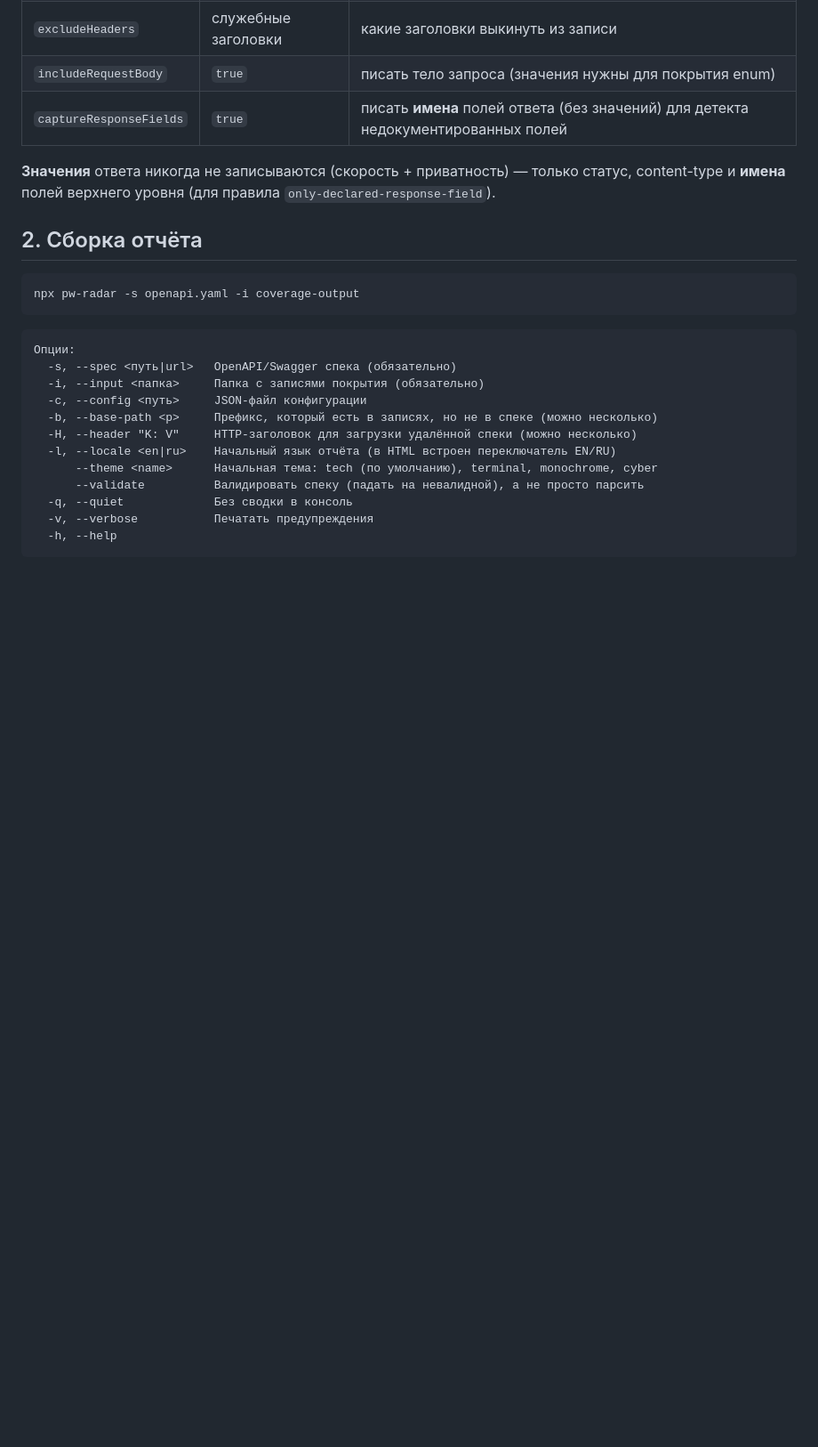
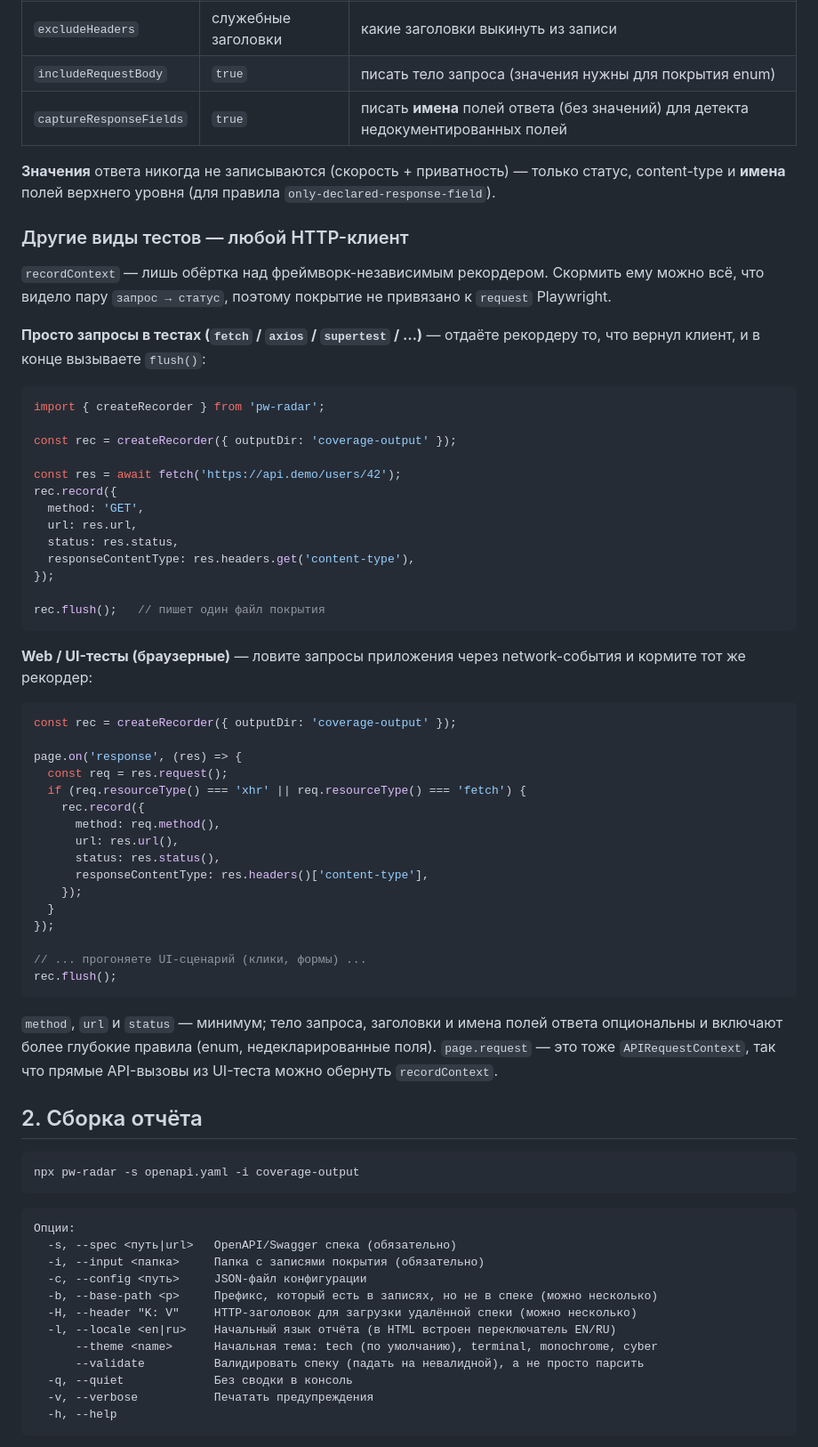
Before and after one commit to mnmlsniper/pw-radar, a Markdown page: README.ru.md, the part around the change. Shown at 89% size. Drawn GitHub-style; blank space fills up the shorter version.

````diff
--- a/README.ru.md
+++ b/README.ru.md
@@ -60,6 +60,57 @@ export const test = base.extend({
 
 **Значения** ответа никогда не записываются (скорость + приватность) — только статус,
 content-type и **имена** полей верхнего уровня (для правила `only-declared-response-field`).
+
+### Другие виды тестов — любой HTTP-клиент
+
+`recordContext` — лишь обёртка над фреймворк-независимым рекордером. Скормить ему можно
+всё, что видело пару `запрос → статус`, поэтому покрытие не привязано к `request` Playwright.
+
+**Просто запросы в тестах (`fetch` / `axios` / `supertest` / …)** — отдаёте рекордеру то,
+что вернул клиент, и в конце вызываете `flush()`:
+
+```js
+import { createRecorder } from 'pw-radar';
+
+const rec = createRecorder({ outputDir: 'coverage-output' });
+
+const res = await fetch('https://api.demo/users/42');
+rec.record({
+  method: 'GET',
+  url: res.url,
+  status: res.status,
+  responseContentType: res.headers.get('content-type'),
+});
+
+rec.flush();   // пишет один файл покрытия
+```
+
+**Web / UI-тесты (браузерные)** — ловите запросы приложения через network-события и
+кормите тот же рекордер:
+
+```js
+const rec = createRecorder({ outputDir: 'coverage-output' });
+
+page.on('response', (res) => {
+  const req = res.request();
+  if (req.resourceType() === 'xhr' || req.resourceType() === 'fetch') {
+    rec.record({
+      method: req.method(),
+      url: res.url(),
+      status: res.status(),
+      responseContentType: res.headers()['content-type'],
+    });
+  }
+});
+
+// ... прогоняете UI-сценарий (клики, формы) ...
+rec.flush();
+```
+
+`method`, `url` и `status` — минимум; тело запроса, заголовки и имена полей ответа
+опциональны и включают более глубокие правила (enum, недекларированные поля). `page.request`
+— это тоже `APIRequestContext`, так что прямые API-вызовы из UI-теста можно обернуть
+`recordContext`.
 
 ## 2. Сборка отчёта
 
````
Also changed, not shown: README.md (+50 -0 lines).
